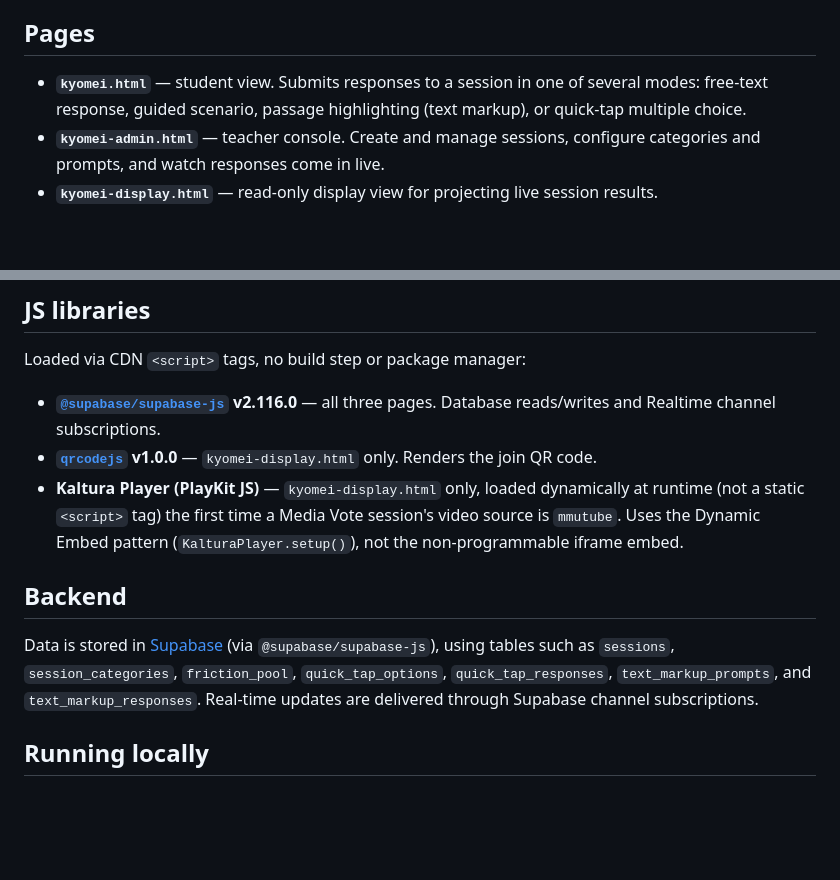
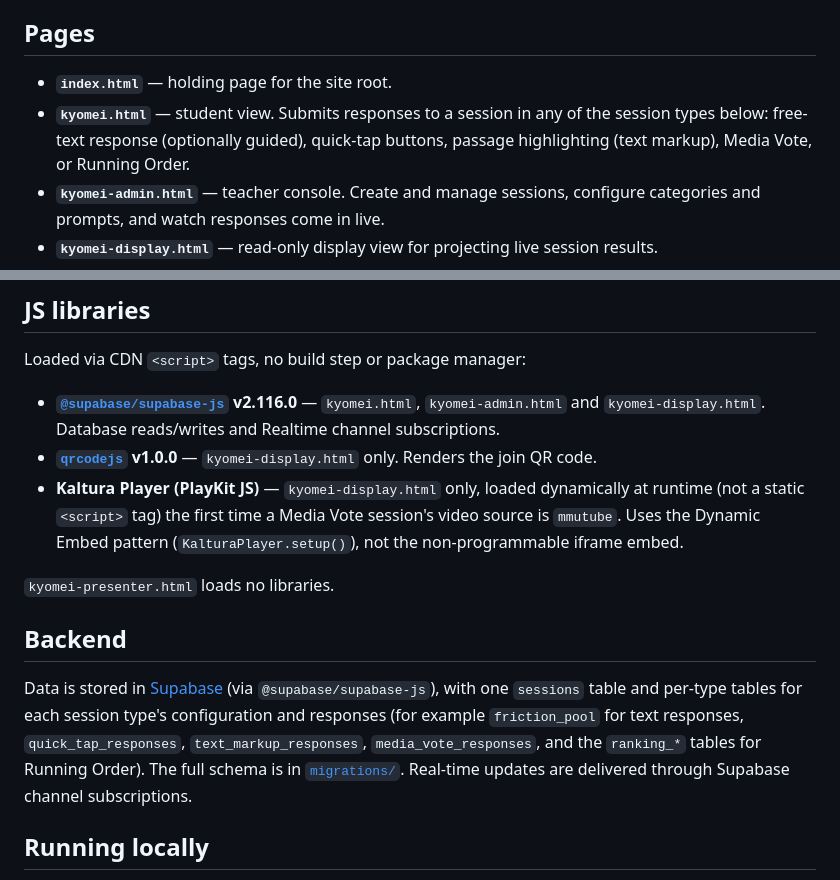
Before and after one commit to digitaldickinson/kyomei, a Markdown page: README.md, 2 parts joined by grey strips. GitHub-like rendering; blank space fills up the shorter version.

Commit message:
Bring README up to date
List index.html as the holding page, name all session types on the
student page, list the pages that load supabase-js, and describe the
backend tables with a link to migrations/ for the full schema.

Co-Authored-By: Claude Opus 5.5 <noreply@anthropic.com>

```diff
--- a/README.md
+++ b/README.md
@@ -6,9 +6,10 @@ a display view projects live results for the room.
 
 ## Pages
 
-- **`kyomei.html`** — student view. Submits responses to a session in one of
-  several modes: free-text response, guided scenario, passage highlighting
-  (text markup), or quick-tap multiple choice.
+- **`index.html`** — holding page for the site root.
+- **`kyomei.html`** — student view. Submits responses to a session in any of
+  the session types below: free-text response (optionally guided), quick-tap
+  buttons, passage highlighting (text markup), Media Vote, or Running Order.
 - **`kyomei-admin.html`** — teacher console. Create and manage sessions,
   configure categories and prompts, and watch responses come in live.
 - **`kyomei-display.html`** — read-only display view for projecting live
@@ -48,17 +49,21 @@ Every session is exactly one of these, set at creation:
 
 Loaded via CDN `<script>` tags, no build step or package manager:
 
-- **[`@supabase/supabase-js`](https://github.com/supabase/supabase-js) v2.116.0** — all three pages. Database reads/writes and Realtime channel subscriptions.
+- **[`@supabase/supabase-js`](https://github.com/supabase/supabase-js) v2.116.0** — `kyomei.html`, `kyomei-admin.html` and `kyomei-display.html`. Database reads/writes and Realtime channel subscriptions.
 - **[`qrcodejs`](https://github.com/davidshimjs/qrcodejs) v1.0.0** — `kyomei-display.html` only. Renders the join QR code.
 - **Kaltura Player (PlayKit JS)** — `kyomei-display.html` only, loaded dynamically at runtime (not a static `<script>` tag) the first time a Media Vote session's video source is `mmutube`. Uses the Dynamic Embed pattern (`KalturaPlayer.setup()`), not the non-programmable iframe embed.
+
+`kyomei-presenter.html` loads no libraries.
 
 ## Backend
 
 Data is stored in [Supabase](https://supabase.com) (via `@supabase/supabase-js`),
-using tables such as `sessions`, `session_categories`, `friction_pool`,
-`quick_tap_options`, `quick_tap_responses`, `text_markup_prompts`, and
-`text_markup_responses`. Real-time updates are delivered through Supabase
-channel subscriptions.
+with one `sessions` table and per-type tables for each session type's
+configuration and responses (for example `friction_pool` for text responses,
+`quick_tap_responses`, `text_markup_responses`, `media_vote_responses`, and the
+`ranking_*` tables for Running Order). The full schema is in
+[`migrations/`](migrations/README.md). Real-time updates are delivered through
+Supabase channel subscriptions.
 
 ## Running locally
 
```
Also changed, not shown: version.md (+6 -0 lines).
